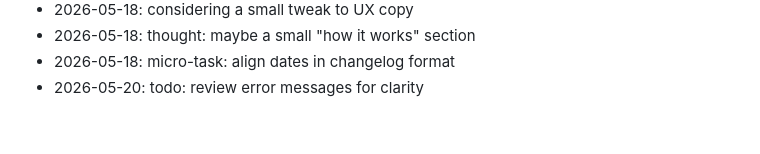
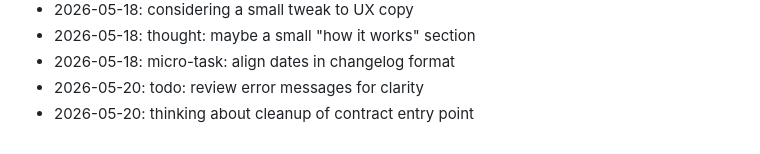
Before and after one commit to wurlelham531-svg/poll-of-day, a Markdown page: NOTES.md, the part around the change. GitHub-like rendering.

Commit message:
chore: add a note

```diff
--- a/NOTES.md
+++ b/NOTES.md
@@ -66,3 +66,4 @@ Dev journal — informal.
 - 2026-05-18: thought: maybe a small "how it works" section
 - 2026-05-18: micro-task: align dates in changelog format
 - 2026-05-20: todo: review error messages for clarity
+- 2026-05-20: thinking about cleanup of contract entry point
```
